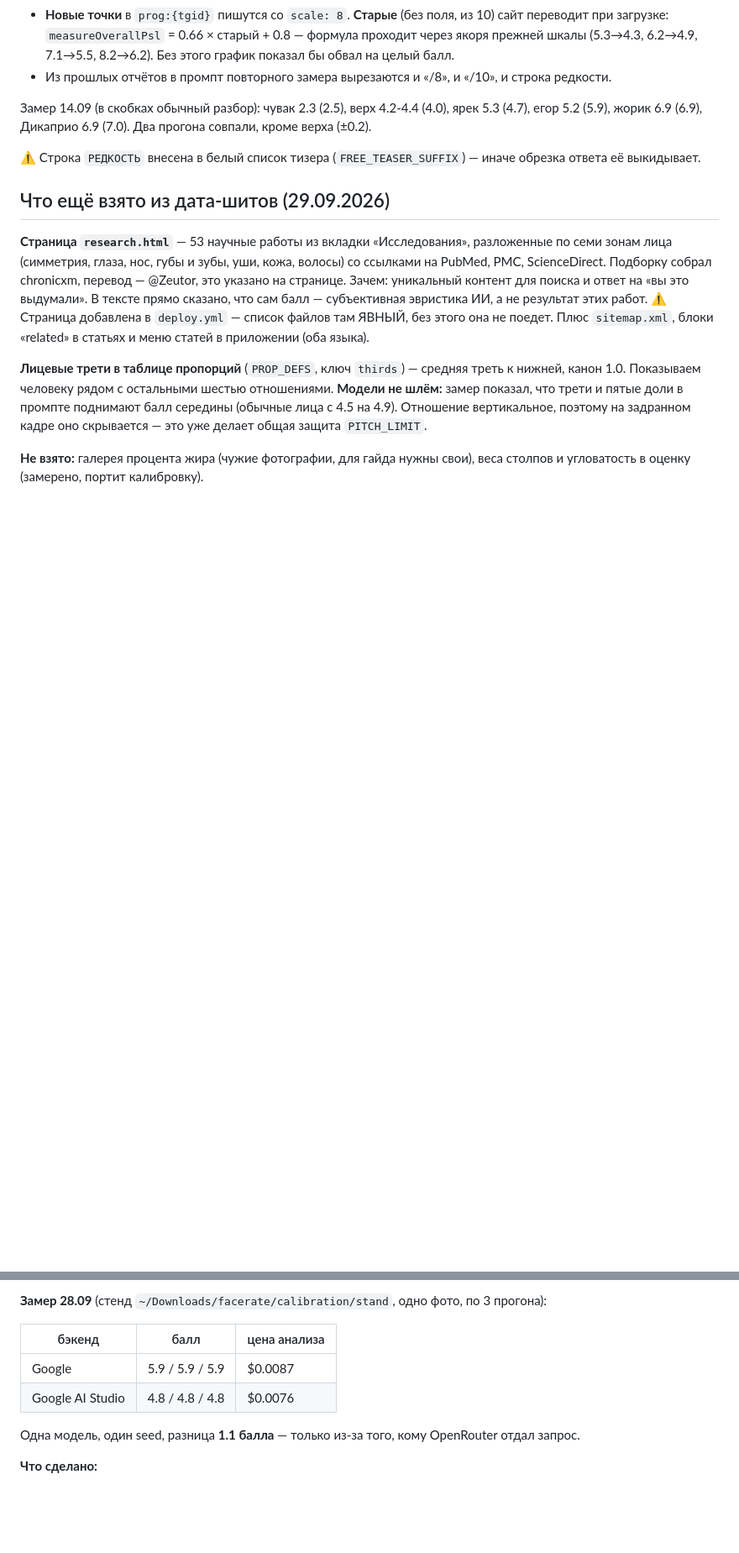
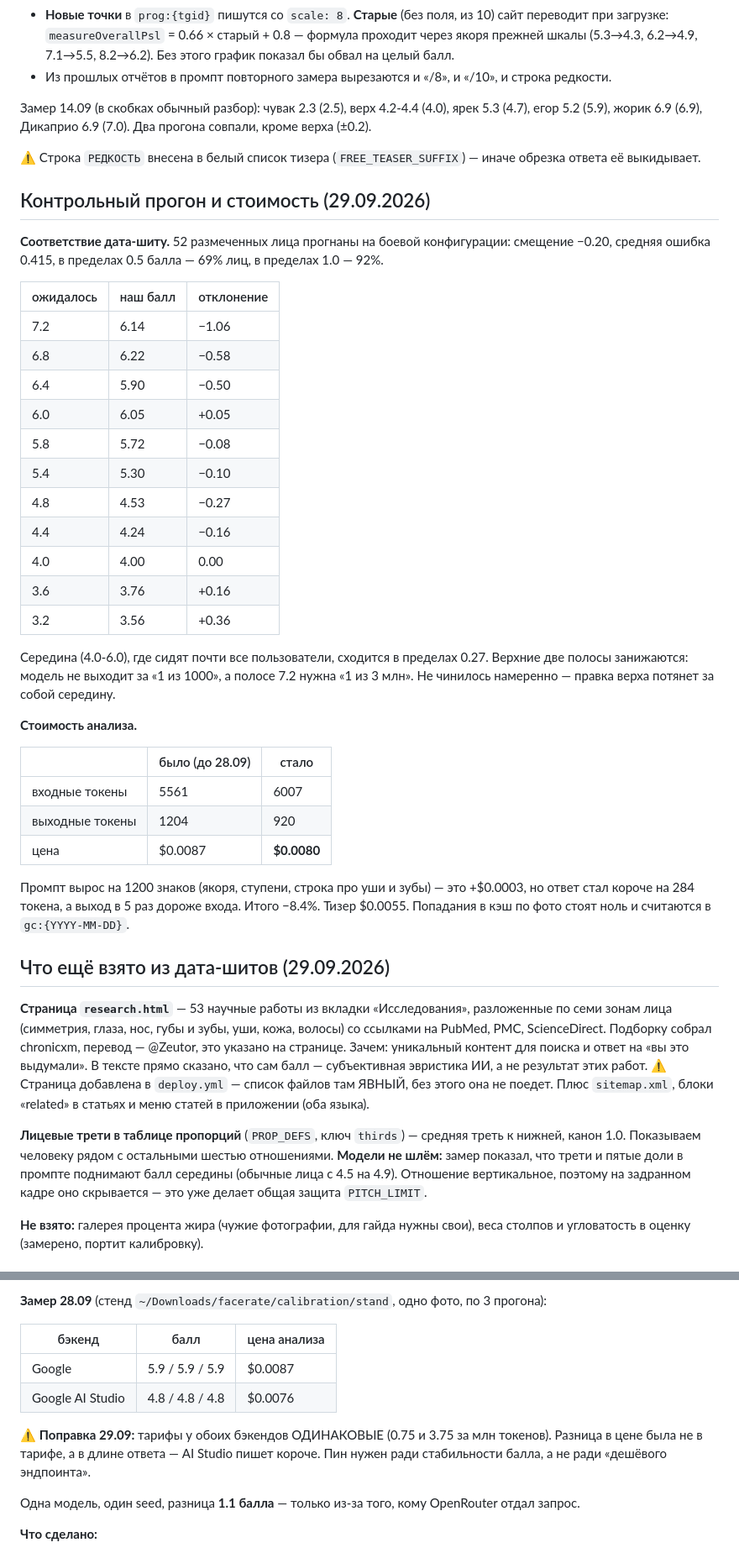
Before and after one commit to realfactchecknews-eng/face-metrics, a Markdown page: README.md, 2 parts joined by grey strips. Shown at 84% size. Rendered like a GitHub page; blank space fills up the shorter version.

Commit message:
Correct the pricing claim and record the acceptance run
The two Gemini backends bill at the same rate; yesterday's "13% cheaper
endpoint" was really AI Studio writing shorter answers. The pin earns its
place through a stable score, not a cheaper tariff, and README now says so.

Also records the acceptance run against the 52 labelled faces on the live
configuration (bias -0.20, mean error 0.415, 69% within half a point) and the
measured cost per analysis: $0.0080 against $0.0087 before this week.

Co-Authored-By: Claude Opus 5 <noreply@anthropic.com>

```diff
--- a/README.md
+++ b/README.md
@@ -784,6 +784,41 @@ npx wrangler kv key delete --remote --namespace-id=$NS "unlim:999000001"
 ⚠️ Строка `РЕДКОСТЬ` внесена в белый список тизера (`FREE_TEASER_SUFFIX`) — иначе
 обрезка ответа её выкидывает.
 
+## Контрольный прогон и стоимость (29.09.2026)
+
+**Соответствие дата-шиту.** 52 размеченных лица прогнаны на боевой конфигурации:
+смещение −0.20, средняя ошибка 0.415, в пределах 0.5 балла — 69% лиц, в пределах 1.0 — 92%.
+
+| ожидалось | наш балл | отклонение |
+|---|---|---|
+| 7.2 | 6.14 | −1.06 |
+| 6.8 | 6.22 | −0.58 |
+| 6.4 | 5.90 | −0.50 |
+| 6.0 | 6.05 | +0.05 |
+| 5.8 | 5.72 | −0.08 |
+| 5.4 | 5.30 | −0.10 |
+| 4.8 | 4.53 | −0.27 |
+| 4.4 | 4.24 | −0.16 |
+| 4.0 | 4.00 | 0.00 |
+| 3.6 | 3.76 | +0.16 |
+| 3.2 | 3.56 | +0.36 |
+
+Середина (4.0-6.0), где сидят почти все пользователи, сходится в пределах 0.27. Верхние две
+полосы занижаются: модель не выходит за «1 из 1000», а полосе 7.2 нужна «1 из 3 млн».
+Не чинилось намеренно — правка верха потянет за собой середину.
+
+**Стоимость анализа.**
+
+| | было (до 28.09) | стало |
+|---|---|---|
+| входные токены | 5561 | 6007 |
+| выходные токены | 1204 | 920 |
+| цена | $0.0087 | **$0.0080** |
+
+Промпт вырос на 1200 знаков (якоря, ступени, строка про уши и зубы) — это +$0.0003, но ответ
+стал короче на 284 токена, а выход в 5 раз дороже входа. Итого −8.4%. Тизер $0.0055.
+Попадания в кэш по фото стоят ноль и считаются в `gc:{YYYY-MM-DD}`.
+
 ## Что ещё взято из дата-шитов (29.09.2026)
 
 **Страница `research.html`** — 53 научные работы из вкладки «Исследования», разложенные по
@@ -949,6 +984,10 @@ Gemini без пина.
 |---|---|---|
 | Google | 5.9 / 5.9 / 5.9 | $0.0087 |
 | Google AI Studio | 4.8 / 4.8 / 4.8 | $0.0076 |
+
+⚠️ **Поправка 29.09:** тарифы у обоих бэкендов ОДИНАКОВЫЕ (0.75 и 3.75 за млн токенов).
+Разница в цене была не в тарифе, а в длине ответа — AI Studio пишет короче. Пин нужен ради
+стабильности балла, а не ради «дешёвого эндпоинта».
 
 Одна модель, один seed, разница **1.1 балла** — только из-за того, кому OpenRouter отдал запрос.
 
```
